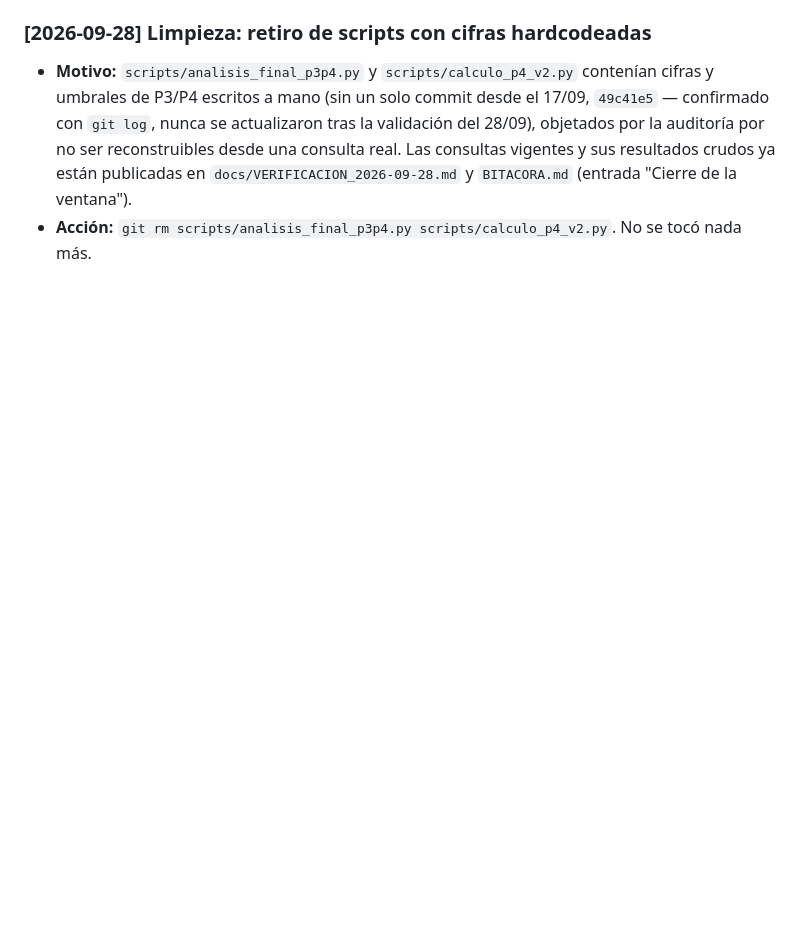
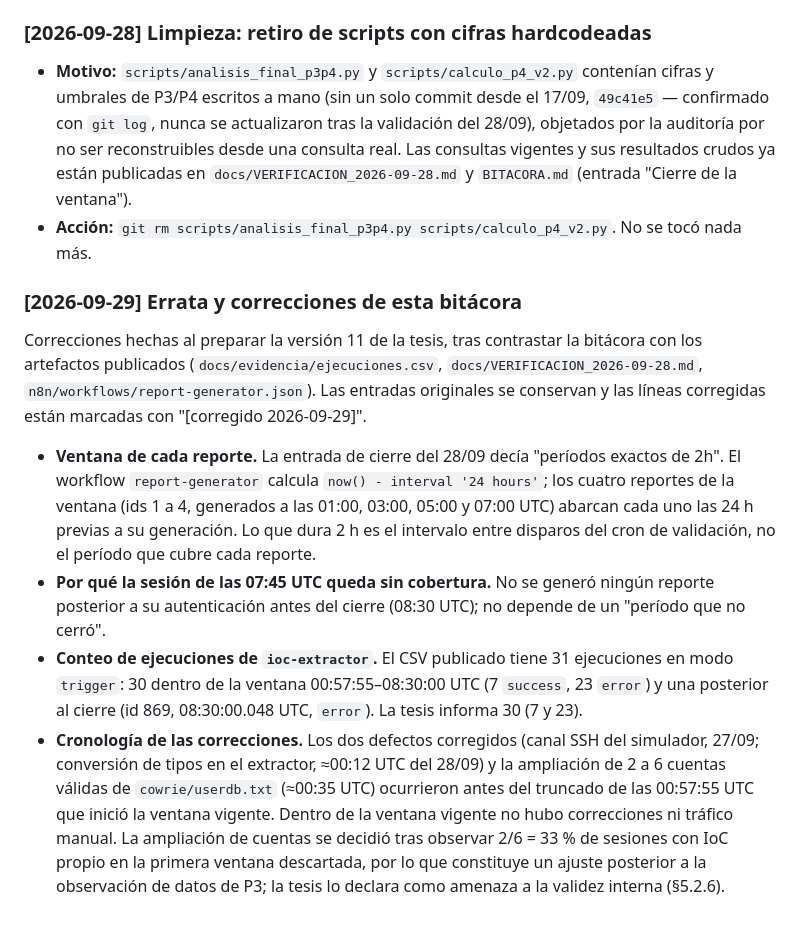
Before and after one commit to lucasnorton01/Honeypot_Final_Nocturne_Society, a Markdown page: BITACORA.md, the part around one of its changes. Drawn GitHub-style; blank space fills up the shorter version.

```diff
--- a/BITACORA.md
+++ b/BITACORA.md
@@ -365,3 +365,10 @@ La entrada del 2026-08-18 atribuyó el valor -839.504 a un artefacto de desfase
 ### [2026-09-28] Limpieza: retiro de scripts con cifras hardcodeadas
 - **Motivo:** `scripts/analisis_final_p3p4.py` y `scripts/calculo_p4_v2.py` contenían cifras y umbrales de P3/P4 escritos a mano (sin un solo commit desde el 17/09, `49c41e5` — confirmado con `git log`, nunca se actualizaron tras la validación del 28/09), objetados por la auditoría por no ser reconstruibles desde una consulta real. Las consultas vigentes y sus resultados crudos ya están publicadas en `docs/VERIFICACION_2026-09-28.md` y `BITACORA.md` (entrada "Cierre de la ventana").
 - **Acción:** `git rm scripts/analisis_final_p3p4.py scripts/calculo_p4_v2.py`. No se tocó nada más.
+
+### [2026-09-29] Errata y correcciones de esta bitácora
+Correcciones hechas al preparar la versión 11 de la tesis, tras contrastar la bitácora con los artefactos publicados (`docs/evidencia/ejecuciones.csv`, `docs/VERIFICACION_2026-09-28.md`, `n8n/workflows/report-generator.json`). Las entradas originales se conservan y las líneas corregidas están marcadas con "[corregido 2026-09-29]".
+- **Ventana de cada reporte.** La entrada de cierre del 28/09 decía "períodos exactos de 2h". El workflow `report-generator` calcula `now() - interval '24 hours'`; los cuatro reportes de la ventana (ids 1 a 4, generados a las 01:00, 03:00, 05:00 y 07:00 UTC) abarcan cada uno las 24 h previas a su generación. Lo que dura 2 h es el intervalo entre disparos del cron de validación, no el período que cubre cada reporte.
+- **Por qué la sesión de las 07:45 UTC queda sin cobertura.** No se generó ningún reporte posterior a su autenticación antes del cierre (08:30 UTC); no depende de un "período que no cerró".
+- **Conteo de ejecuciones de `ioc-extractor`.** El CSV publicado tiene 31 ejecuciones en modo `trigger`: 30 dentro de la ventana 00:57:55–08:30:00 UTC (7 `success`, 23 `error`) y una posterior al cierre (id 869, 08:30:00.048 UTC, `error`). La tesis informa 30 (7 y 23).
+- **Cronología de las correcciones.** Los dos defectos corregidos (canal SSH del simulador, 27/09; conversión de tipos en el extractor, ≈00:12 UTC del 28/09) y la ampliación de 2 a 6 cuentas válidas de `cowrie/userdb.txt` (≈00:35 UTC) ocurrieron antes del truncado de las 00:57:55 UTC que inició la ventana vigente. Dentro de la ventana vigente no hubo correcciones ni tráfico manual. La ampliación de cuentas se decidió tras observar 2/6 = 33 % de sesiones con IoC propio en la primera ventana descartada, por lo que constituye un ajuste posterior a la observación de datos de P3; la tesis lo declara como amenaza a la validez interna (§5.2.6).
```
Also changed, not shown: other parts of BITACORA.md (+4 -4 lines).
